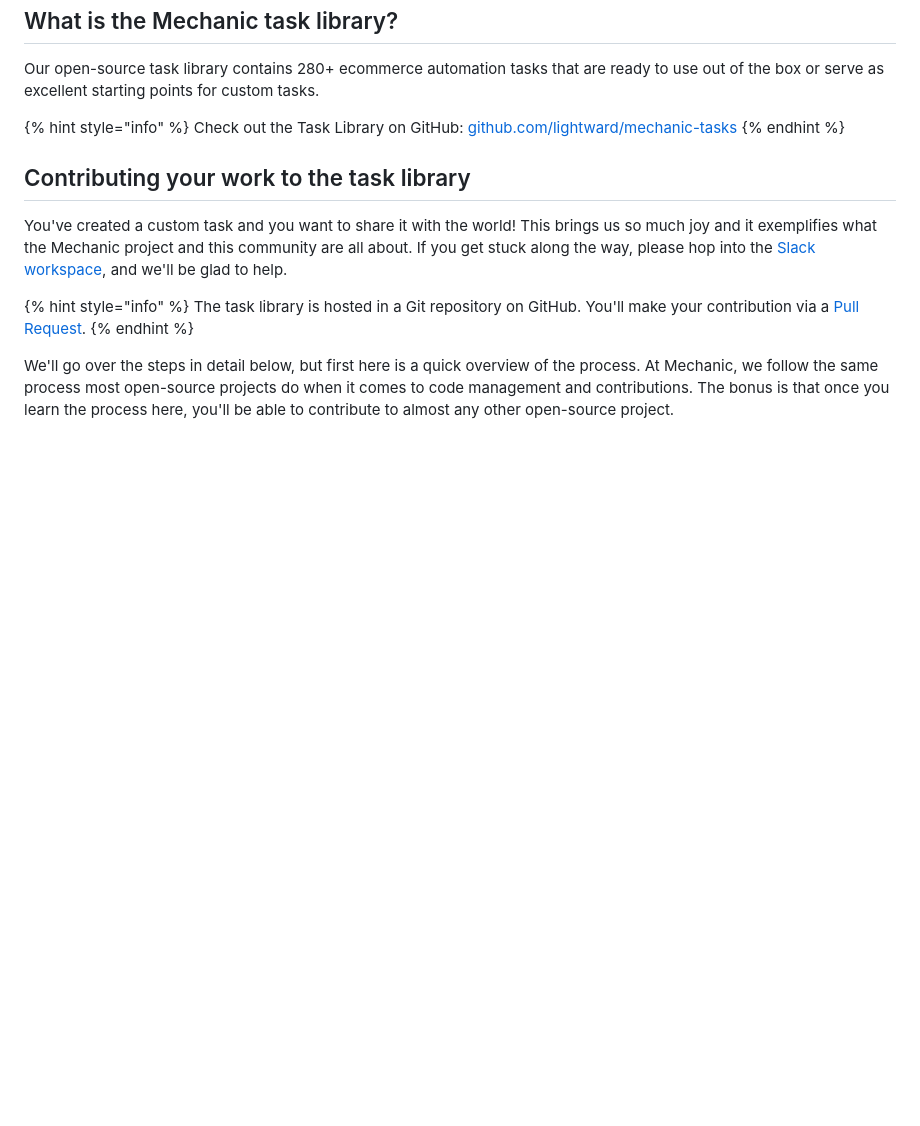
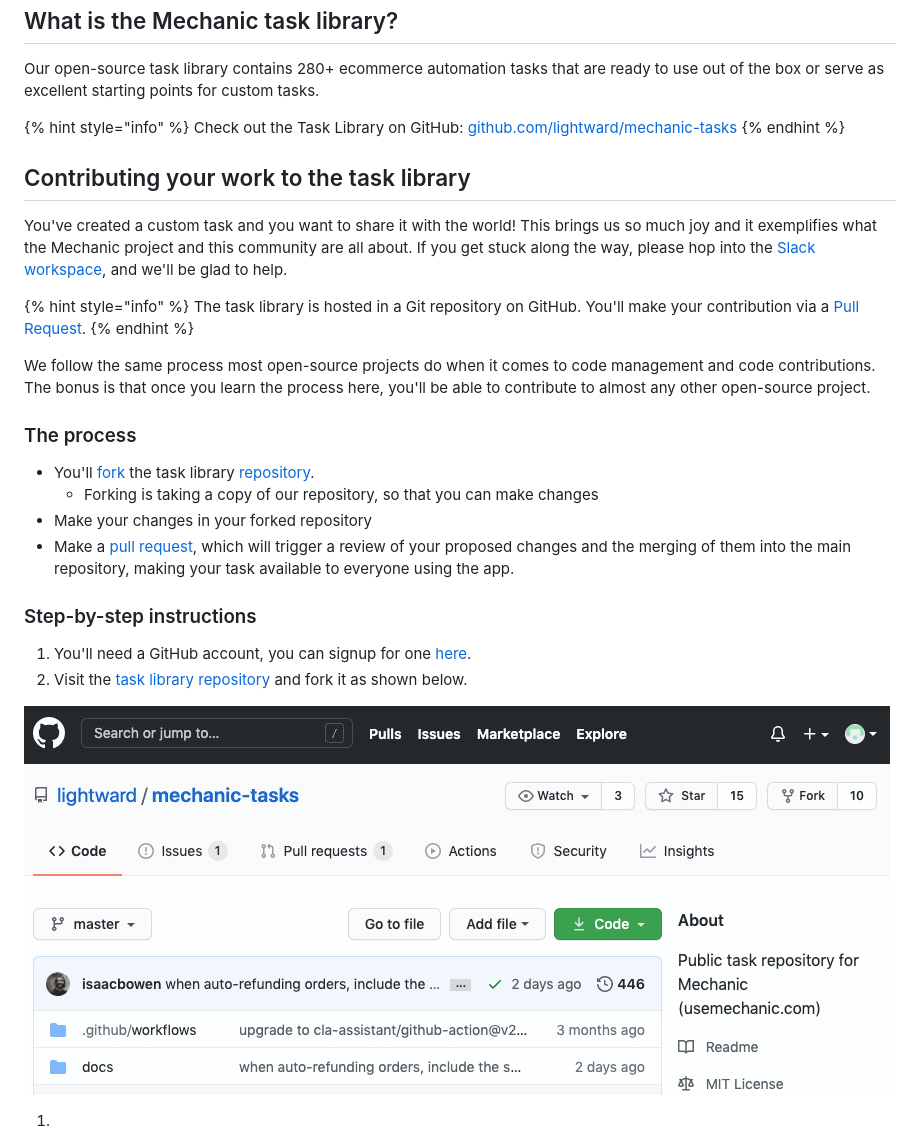
Before and after one commit to lightward/mechanic-docs, a Markdown page: advanced-topics/contributing-to-the-task-library.md, the part around the change. Rendered like a GitHub page; pictures changed too: .gitbook/assets/fork.gif (added); blank space fills up the shorter version.

Commit message:
GitBook: [master] one page and one asset modified

```diff
--- a/advanced-topics/contributing-to-the-task-library.md
+++ b/advanced-topics/contributing-to-the-task-library.md
@@ -16,4 +16,20 @@ You've created a custom task and you want to share it with the world! This bring
 The task library is hosted in a Git repository on GitHub. You'll make your contribution via a [Pull Request](https://docs.github.com/en/github/collaborating-with-issues-and-pull-requests/about-pull-requests).
 {% endhint %}
 
-We'll go over the steps in detail below, but first here is a quick overview of the process.  At Mechanic, we follow the same process most open-source projects do when it comes to code management and contributions.  The bonus is that once you learn the process here, you'll be able to contribute to almost any other open-source project.
+We follow the same process most open-source projects do when it comes to code management and code contributions.  The bonus is that once you learn the process here, you'll be able to contribute to almost any other open-source project.
+
+### The process
+
+* You'll [fork](https://docs.github.com/en/github/getting-started-with-github/fork-a-repo) the task library [repository](https://github.com/lightward/mechanic-tasks).
+  * Forking is taking a copy of our repository, so that you can make changes
+* Make your changes in your forked repository
+* Make a [pull request](https://docs.github.com/en/github/collaborating-with-issues-and-pull-requests/about-pull-requests), which will trigger a review of your proposed changes and the merging of them into the main repository, making your task available to everyone using the app.
+
+### Step-by-step instructions
+
+1. You'll need a GitHub account, you can signup for one [here](https://github.com/join).
+2. Visit the [task library repository](https://github.com/lightward/mechanic-tasks) and fork it as shown below.
+
+![](../.gitbook/assets/fork.gif)
+
+1.
```
